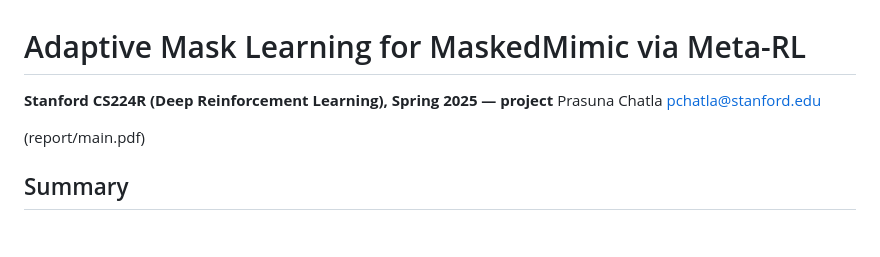
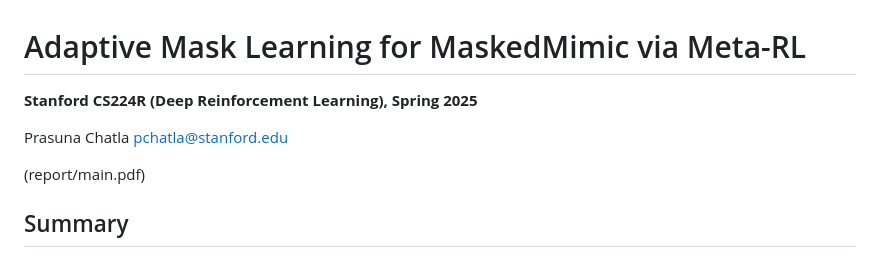
Before and after one commit to pchatla-arch/adaptive-mask-learning, a Markdown page: README.md, the part around the change. Drawn GitHub-style; blank space fills up the shorter version.

```diff
--- a/README.md
+++ b/README.md
@@ -1,6 +1,7 @@
 # Adaptive Mask Learning for MaskedMimic via Meta-RL
 
-**Stanford CS224R (Deep Reinforcement Learning), Spring 2025 — project**
+**Stanford CS224R (Deep Reinforcement Learning), Spring 2025**
+
 Prasuna Chatla
 pchatla@stanford.edu
 
```
